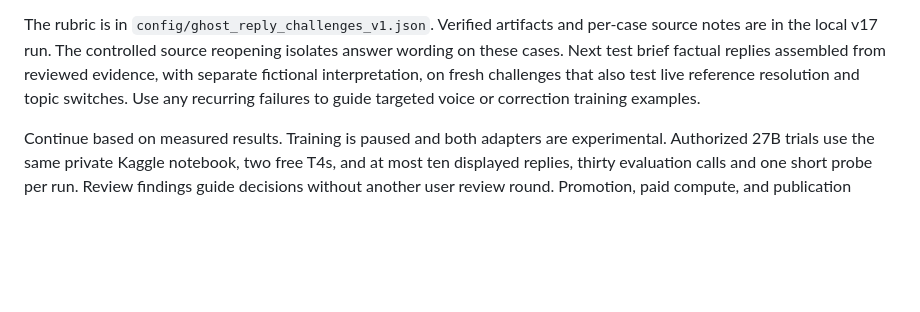
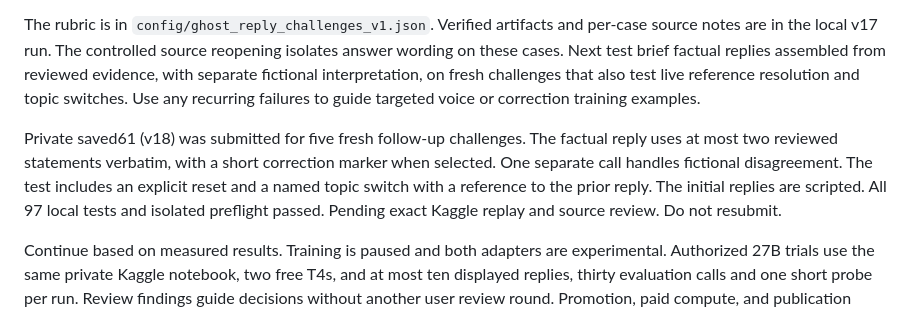
Before and after one commit to thanvirdiouf/LLMTrotsky, a Markdown page: PROJECT_HANDOFF.md, the part around the change. Drawn GitHub-style; blank space fills up the shorter version.

Commit message:
Record the private reviewed-evidence trial submission

```diff
--- a/PROJECT_HANDOFF.md
+++ b/PROJECT_HANDOFF.md
@@ -111,6 +111,14 @@ interpretation, on fresh challenges that also test live reference
 resolution and topic switches. Use any recurring failures to guide
 targeted voice or correction training examples.
 
+Private saved61 (v18) was submitted for five fresh follow-up challenges.
+The factual reply uses at most two reviewed statements verbatim, with a
+short correction marker when selected. One separate call handles fictional
+disagreement. The test includes an explicit reset and a named topic switch
+with a reference to the prior reply. The initial replies are scripted.
+All 97 local tests and isolated preflight passed. Pending exact Kaggle
+replay and source review. Do not resubmit.
+
 Continue based on measured results. Training is paused and both adapters are
 experimental. Authorized 27B trials use the same private Kaggle notebook, two
 free T4s, and at most ten displayed replies, thirty evaluation calls and one
```
